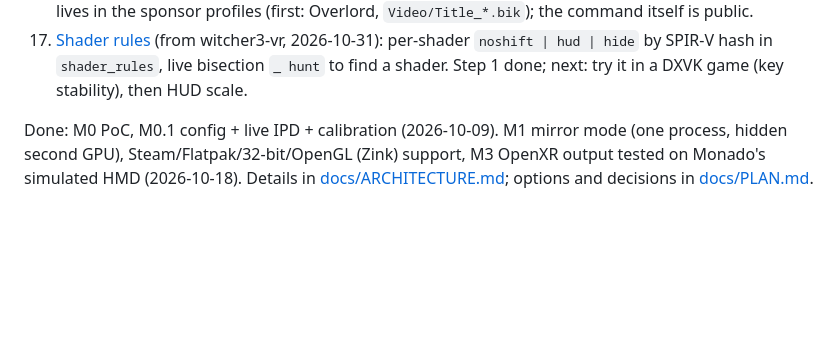
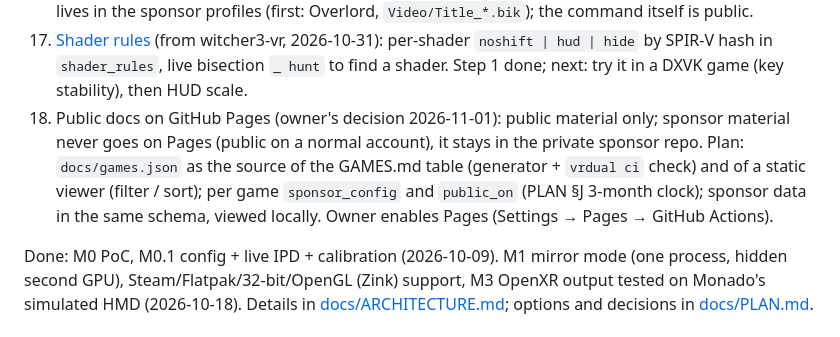
Before and after one commit to adderek/vrdual, a Markdown page: TODO.md, the part around the change. Rendered like a GitHub page; blank space fills up the shorter version.

Commit message:
TODO: public docs on GitHub Pages, sponsor material never there
Co-Authored-By: Claude Opus 5.5 <noreply@anthropic.com>
Claude-Session: https://claude.ai/code/session_01Y97W4c2nUZy635H7hT7qCC

```diff
--- a/TODO.md
+++ b/TODO.md
@@ -46,6 +46,13 @@ Before you start: `./vrdual selftest` must pass (see [AGENTS.md](AGENTS.md)).
     2026-10-31): per-shader `noshift | hud | hide` by SPIR-V hash in
     `shader_rules`, live bisection `_ hunt` to find a shader. Step 1 done;
     next: try it in a DXVK game (key stability), then HUD scale.
+18. Public docs on GitHub Pages (owner's decision 2026-11-01): public
+    material only; sponsor material never goes on Pages (public on a normal
+    account), it stays in the private sponsor repo. Plan: `docs/games.json`
+    as the source of the GAMES.md table (generator + `vrdual ci` check) and of
+    a static viewer (filter / sort); per game `sponsor_config` and `public_on`
+    (PLAN §J 3-month clock); sponsor data in the same schema, viewed locally.
+    Owner enables Pages (Settings → Pages → GitHub Actions).
 
 Done: M0 PoC, M0.1 config + live IPD + calibration (2026-10-09). M1 mirror mode
 (one process, hidden second GPU), Steam/Flatpak/32-bit/OpenGL (Zink) support,
```
